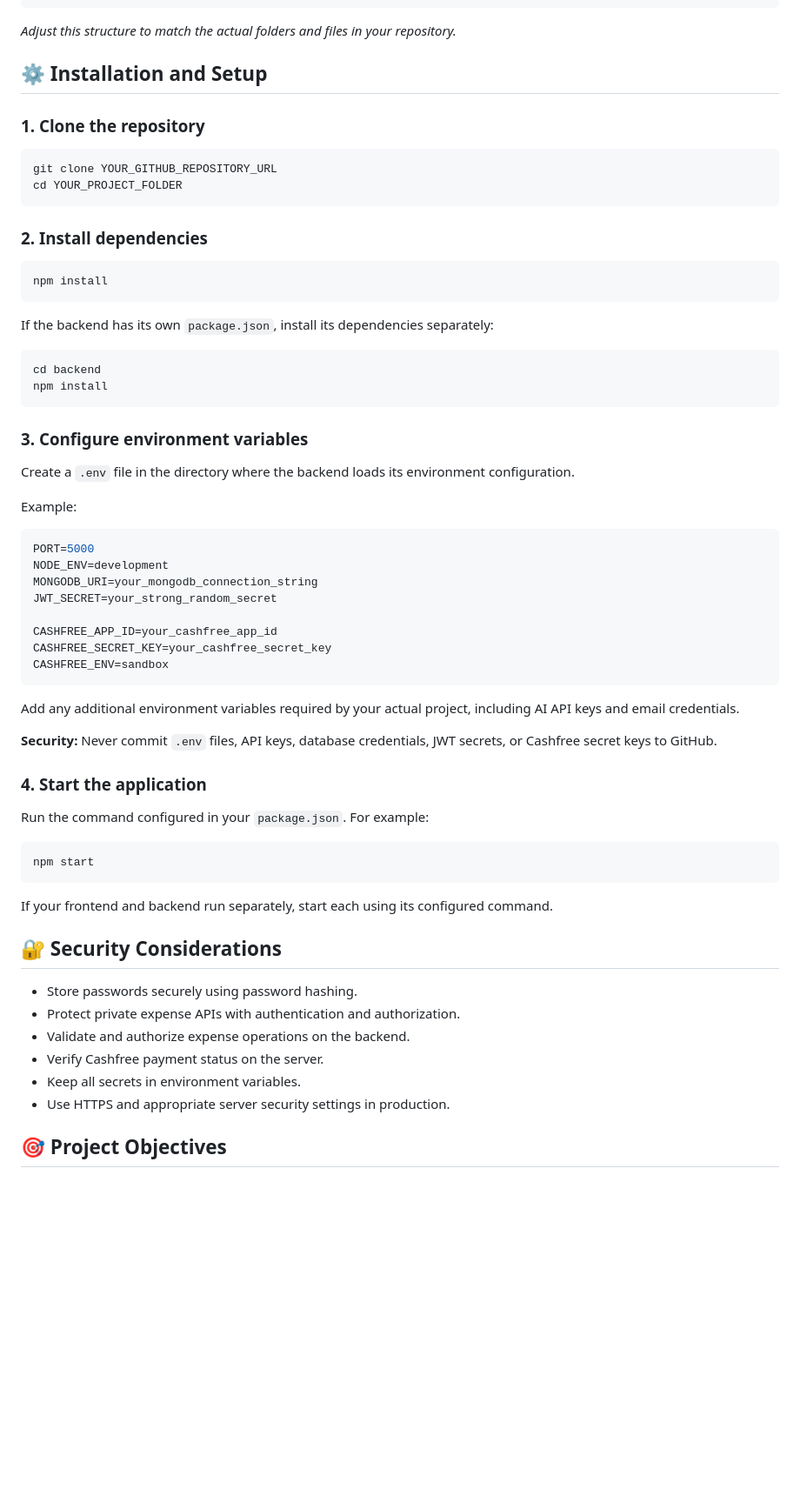
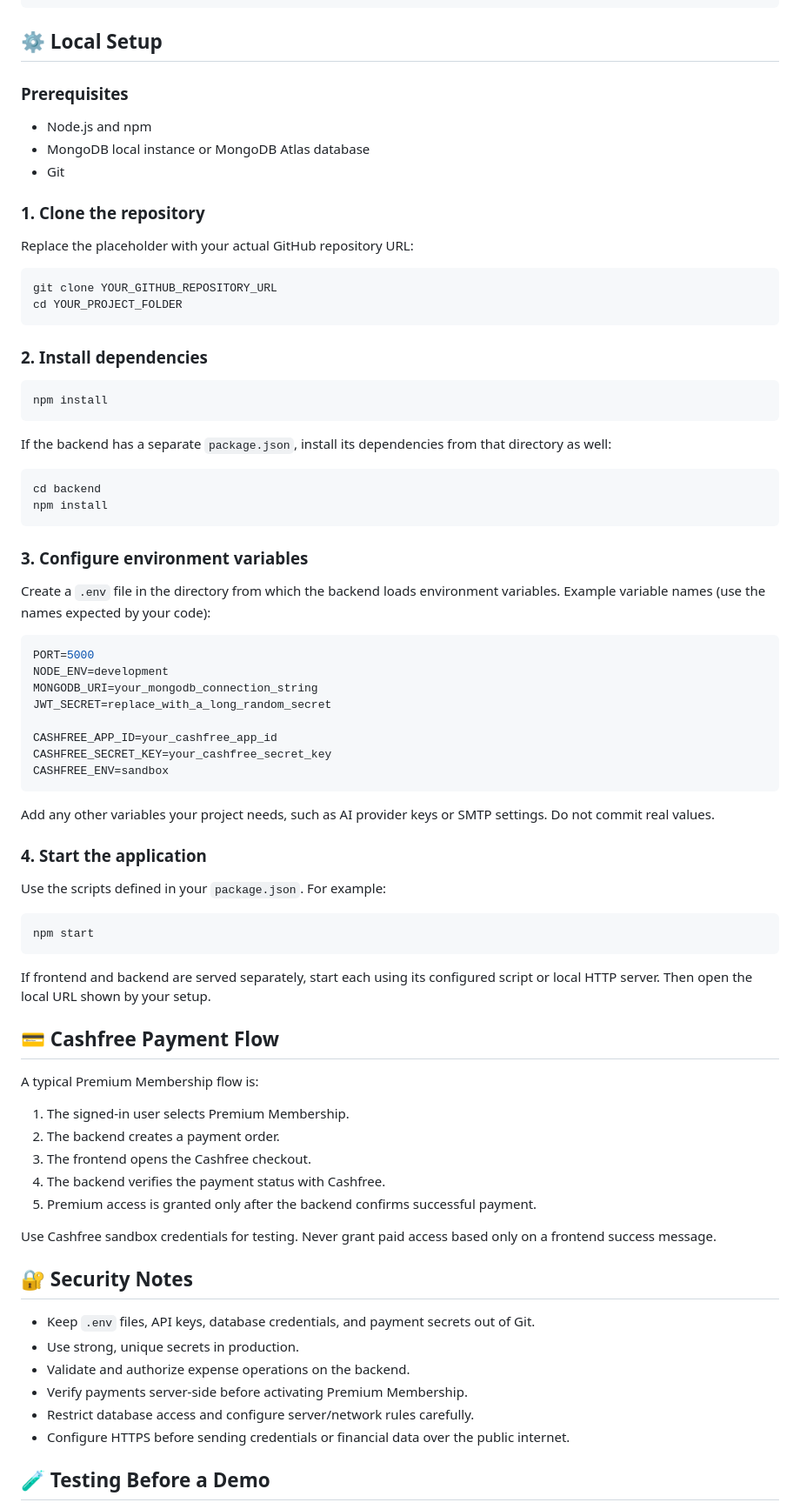
Before and after one commit to Sujalyadav-150/Expense-tracker-app, a Markdown page: README.md, the part around one of its changes. Shown at 87% size. GitHub-like rendering; blank space fills up the shorter version.

````diff
--- a/README.md
+++ b/README.md
@@ -97,11 +100,17 @@ AI-Expense-Tracker/
 └── README.md
 ```
 
-*Adjust this structure to match the actual folders and files in your repository.*
+## ⚙️ Local Setup
 
-## ⚙️ Installation and Setup
+### Prerequisites
+
+- Node.js and npm
+- MongoDB local instance or MongoDB Atlas database
+- Git
 
 ### 1. Clone the repository
+
+Replace the placeholder with your actual GitHub repository URL:
 
 ```bash
 git clone YOUR_GITHUB_REPOSITORY_URL
@@ -114,7 +123,7 @@ cd YOUR_PROJECT_FOLDER
 npm install
 ```
 
-If the backend has its own `package.json`, install its dependencies separately:
+If the backend has a separate `package.json`, install its dependencies from that directory as well:
 
 ```bash
 cd backend
@@ -123,43 +132,51 @@ npm install
 
 ### 3. Configure environment variables
 
-Create a `.env` file in the directory where the backend loads its environment configuration.
-
-Example:
+Create a `.env` file in the directory from which the backend loads environment variables. Example variable names (use the names expected by your code):
 
 ```env
 PORT=5000
 NODE_ENV=development
 MONGODB_URI=your_mongodb_connection_string
-JWT_SECRET=your_strong_random_secret
+JWT_SECRET=replace_with_a_long_random_secret
 
 CASHFREE_APP_ID=your_cashfree_app_id
 CASHFREE_SECRET_KEY=your_cashfree_secret_key
 CASHFREE_ENV=sandbox
 ```
 
-Add any additional environment variables required by your actual project, including AI API keys and email credentials.
-
-**Security:** Never commit `.env` files, API keys, database credentials, JWT secrets, or Cashfree secret keys to GitHub.
+Add any other variables your project needs, such as AI provider keys or SMTP settings. Do not commit real values.
 
 ### 4. Start the application
 
-Run the command configured in your `package.json`. For example:
+Use the scripts defined in your `package.json`. For example:
 
 ```bash
 npm start
 ```
 
-If your frontend and backend run separately, start each using its configured command.
+If frontend and backend are served separately, start each using its configured script or local HTTP server. Then open the local URL shown by your setup.
 
-## 🔐 Security Considerations
+## 💳 Cashfree Payment Flow
 
-- Store passwords securely using password hashing.
-- Protect private expense APIs with authentication and authorization.
+A typical Premium Membership flow is:
+
+1. The signed-in user selects Premium Membership.
+2. The backend creates a payment order.
+3. The frontend opens the Cashfree checkout.
+4. The backend verifies the payment status with Cashfree.
+5. Premium access is granted only after the backend confirms successful payment.
+
+Use Cashfree sandbox credentials for testing. Never grant paid access based only on a frontend success message.
+
+## 🔐 Security Notes
+
+- Keep `.env` files, API keys, database credentials, and payment secrets out of Git.
+- Use strong, unique secrets in production.
 - Validate and authorize expense operations on the backend.
-- Verify Cashfree payment status on the server.
-- Keep all secrets in environment variables.
-- Use HTTPS and appropriate server security settings in production.
+- Verify payments server-side before activating Premium Membership.
+- Restrict database access and configure server/network rules carefully.
+- Configure HTTPS before sending credentials or financial data over the public internet.
 
-## 🎯 Project Objectives
+## 🧪 Testing Before a Demo
 
````
Also changed, not shown: other parts of README.md (+70 -64 lines).
